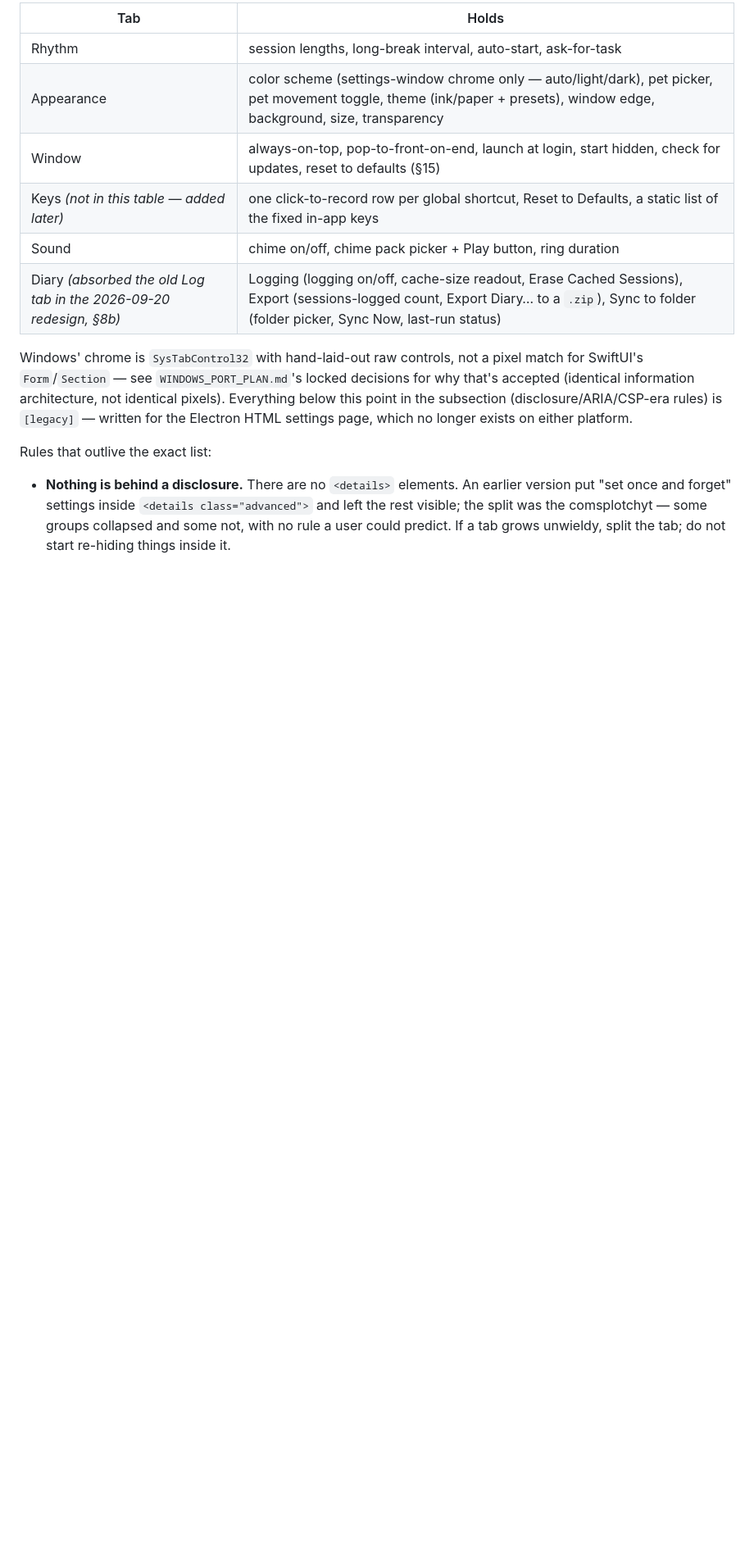
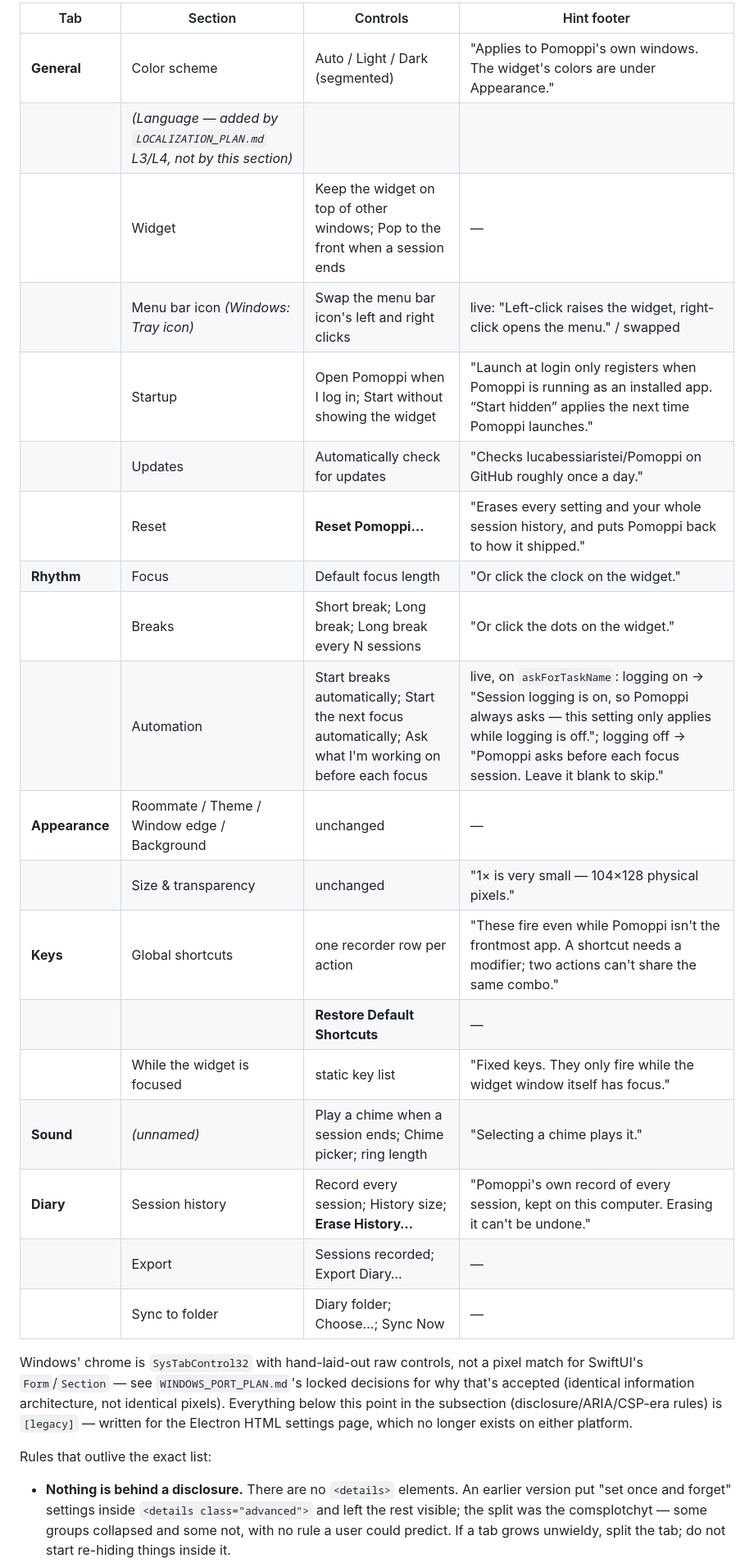
Before and after one commit to lucabessiaristei/Pomoppi, a Markdown page: SPEC.md, the part around one of its changes. Shown at 82% size. GitHub-like rendering; blank space fills up the shorter version.

```diff
--- a/SPEC.md
+++ b/SPEC.md
@@ -667,12 +668,25 @@ it: Rhythm, Appearance, Window, Keys, Sound, Diary.
 
-| Tab | Holds |
-|---|---|
-| Rhythm | session lengths, long-break interval, auto-start, ask-for-task |
-| Appearance | color scheme (settings-window chrome only — auto/light/dark), pet picker, pet movement toggle, theme (ink/paper + presets), window edge, background, size, transparency |
-| Window | always-on-top, pop-to-front-on-end, launch at login, start hidden, check for updates, reset to defaults (§15) |
-| Keys *(not in this table — added later)* | one click-to-record row per global shortcut, Reset to Defaults, a static list of the fixed in-app keys |
-| Sound | chime on/off, chime pack picker + Play button, ring duration |
-| Diary *(absorbed the old Log tab in the 2026-09-20 redesign, §8b)* | Logging (logging on/off, cache-size readout, Erase Cached Sessions), Export (sessions-logged count, Export Diary… to a `.zip`), Sync to folder (folder picker, Sync Now, last-run status) |
+| Tab | Section | Controls | Hint footer |
+|---|---|---|---|
+| **General** | Color scheme | Auto / Light / Dark (segmented) | "Applies to Pomoppi's own windows. The widget's colors are under Appearance." |
+| | *(Language — added by `LOCALIZATION_PLAN.md` L3/L4, not by this section)* | | |
+| | Widget | Keep the widget on top of other windows; Pop to the front when a session ends | — |
+| | Menu bar icon *(Windows: Tray icon)* | Swap the menu bar icon's left and right clicks | live: "Left-click raises the widget, right-click opens the menu." / swapped |
+| | Startup | Open Pomoppi when I log in; Start without showing the widget | "Launch at login only registers when Pomoppi is running as an installed app. “Start hidden” applies the next time Pomoppi launches." |
+| | Updates | Automatically check for updates | "Checks lucabessiaristei/Pomoppi on GitHub roughly once a day." |
+| | Reset | **Reset Pomoppi…** | "Erases every setting and your whole session history, and puts Pomoppi back to how it shipped." |
+| **Rhythm** | Focus | Default focus length | "Or click the clock on the widget." |
+| | Breaks | Short break; Long break; Long break every N sessions | "Or click the dots on the widget." |
+| | Automation | Start breaks automatically; Start the next focus automatically; Ask what I'm working on before each focus | live, on `askForTaskName`: logging on → "Session logging is on, so Pomoppi always asks — this setting only applies while logging is off."; logging off → "Pomoppi asks before each focus session. Leave it blank to skip." |
+| **Appearance** | Roommate / Theme / Window edge / Background | unchanged | — |
+| | Size & transparency | unchanged | "1× is very small — 104×128 physical pixels." |
+| **Keys** | Global shortcuts | one recorder row per action | "These fire even while Pomoppi isn't the frontmost app. A shortcut needs a modifier; two actions can't share the same combo." |
+| | | **Restore Default Shortcuts** | — |
+| | While the widget is focused | static key list | "Fixed keys. They only fire while the widget window itself has focus." |
+| **Sound** | *(unnamed)* | Play a chime when a session ends; Chime picker; ring length | "Selecting a chime plays it." |
+| **Diary** | Session history | Record every session; History size; **Erase History…** | "Pomoppi's own record of every session, kept on this computer. Erasing it can't be undone." |
+| | Export | Sessions recorded; Export Diary… | — |
+| | Sync to folder | Diary folder; Choose…; Sync Now | — |
 
 Windows' chrome is `SysTabControl32` with hand-laid-out raw controls, not
 a pixel match for SwiftUI's `Form`/`Section` — see
```
Also changed, not shown: other parts of SPEC.md (+15 -8 lines), SETTINGS_PLAN.md (added, +400 -0 lines).
